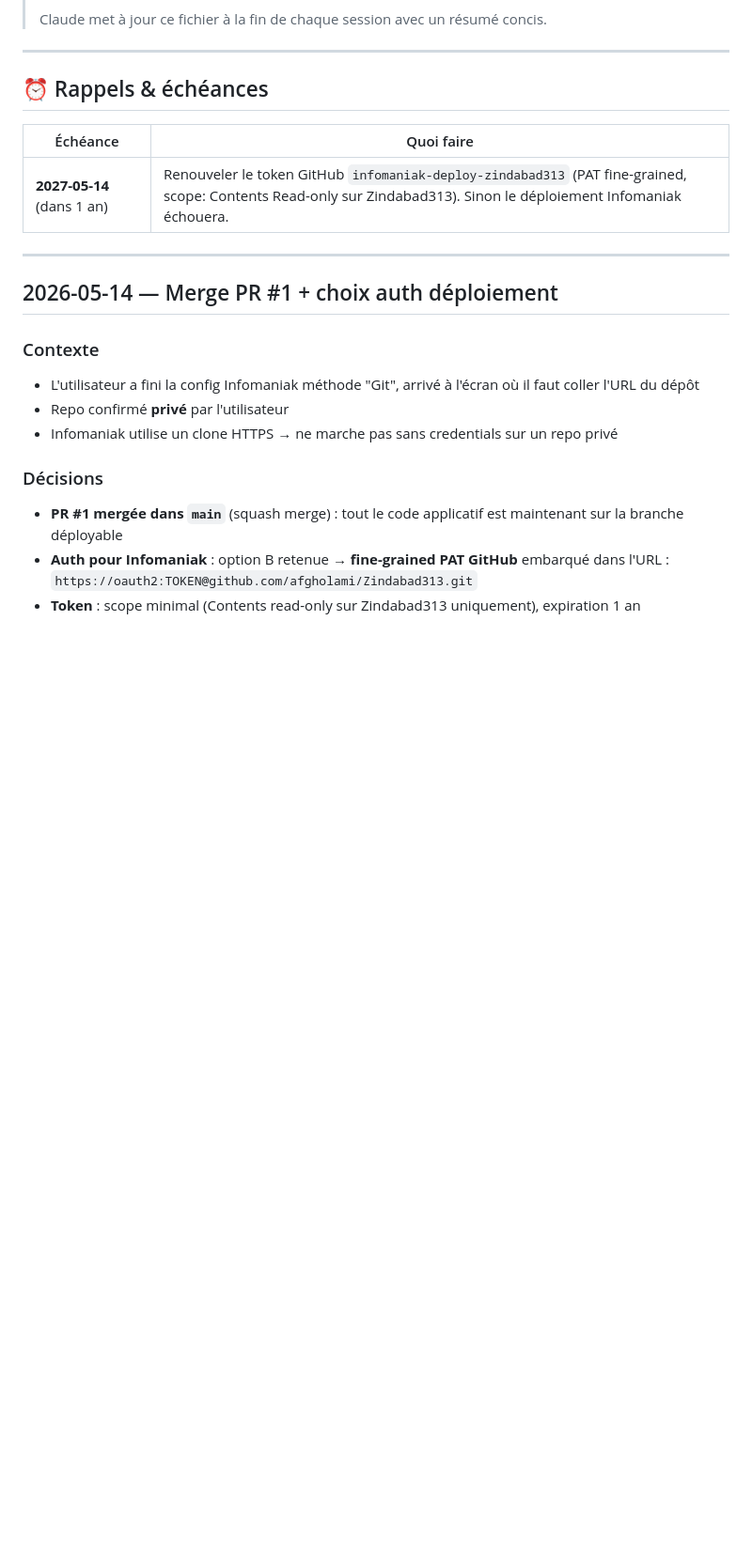
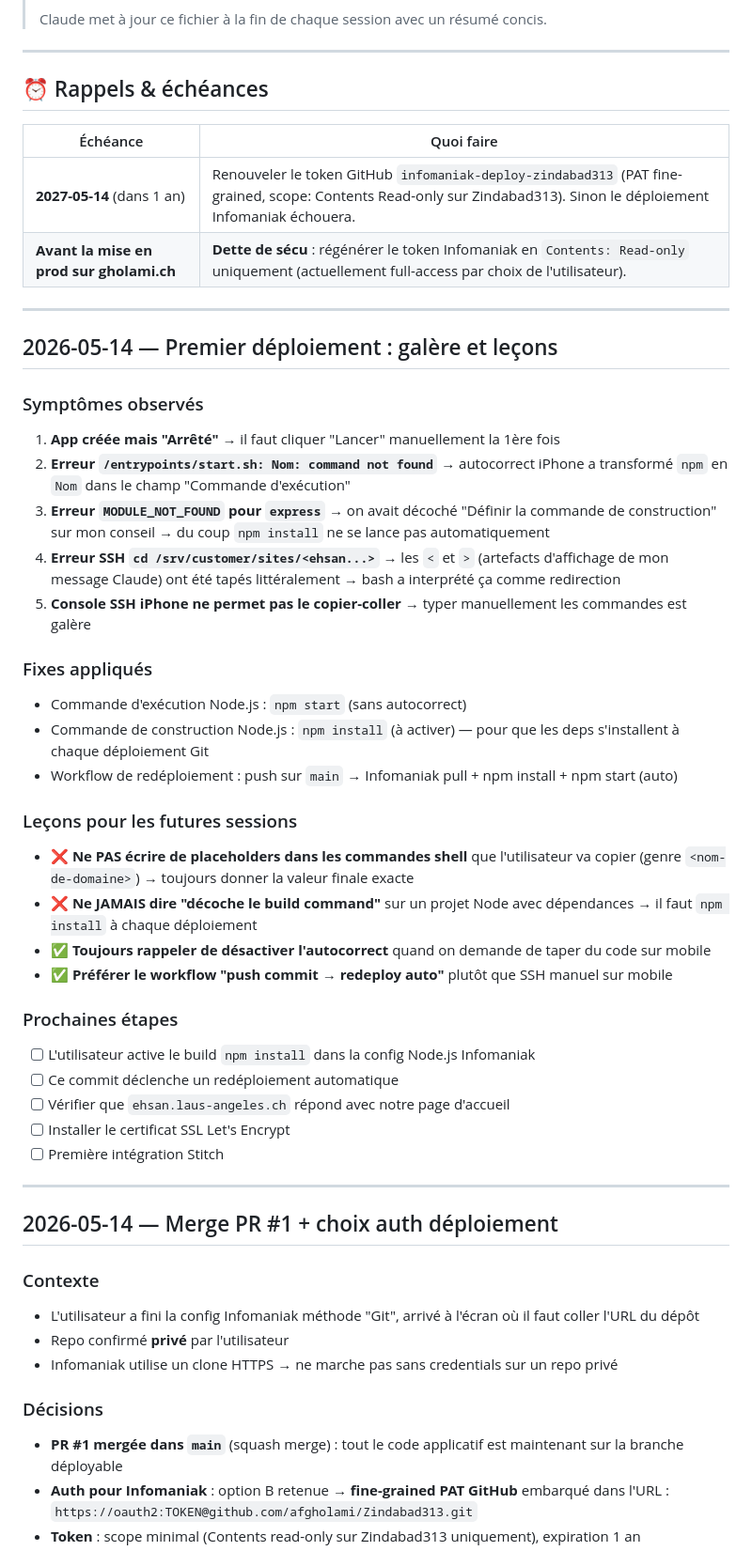
Before and after one commit to afgholami/Zindabad313, a Markdown page: docs/JOURNAL.md, the part around the change. Shown at 94% size. GitHub-like rendering; blank space fills up the shorter version.

Commit message:
docs: leçons du premier déploiement (autocorrect, build command, SSH mobile)

```diff
--- a/docs/JOURNAL.md
+++ b/docs/JOURNAL.md
@@ -12,6 +12,36 @@
 | Échéance | Quoi faire |
 |---|---|
 | **2027-05-14** (dans 1 an) | Renouveler le token GitHub `infomaniak-deploy-zindabad313` (PAT fine-grained, scope: Contents Read-only sur Zindabad313). Sinon le déploiement Infomaniak échouera. |
+| **Avant la mise en prod sur gholami.ch** | **Dette de sécu** : régénérer le token Infomaniak en `Contents: Read-only` uniquement (actuellement full-access par choix de l'utilisateur). |
+
+---
+
+## 2026-05-14 — Premier déploiement : galère et leçons
+
+### Symptômes observés
+1. **App créée mais "Arrêté"** → il faut cliquer "Lancer" manuellement la 1ère fois
+2. **Erreur `/entrypoints/start.sh: Nom: command not found`** → autocorrect iPhone a transformé `npm` en `Nom` dans le champ "Commande d'exécution"
+3. **Erreur `MODULE_NOT_FOUND` pour `express`** → on avait décoché "Définir la commande de construction" sur mon conseil → du coup `npm install` ne se lance pas automatiquement
+4. **Erreur SSH `cd /srv/customer/sites/<ehsan...>`** → les `<` et `>` (artefacts d'affichage de mon message Claude) ont été tapés littéralement → bash a interprété ça comme redirection
+5. **Console SSH iPhone ne permet pas le copier-coller** → typer manuellement les commandes est galère
+
+### Fixes appliqués
+- Commande d'exécution Node.js : `npm start` (sans autocorrect)
+- Commande de construction Node.js : `npm install` (à activer) — pour que les deps s'installent à chaque déploiement Git
+- Workflow de redéploiement : push sur `main` → Infomaniak pull + npm install + npm start (auto)
+
+### Leçons pour les futures sessions
+- ❌ **Ne PAS écrire de placeholders dans les commandes shell** que l'utilisateur va copier (genre `<nom-de-domaine>`) → toujours donner la valeur finale exacte
+- ❌ **Ne JAMAIS dire "décoche le build command"** sur un projet Node avec dépendances → il faut `npm install` à chaque déploiement
+- ✅ **Toujours rappeler de désactiver l'autocorrect** quand on demande de taper du code sur mobile
+- ✅ **Préférer le workflow "push commit → redeploy auto"** plutôt que SSH manuel sur mobile
+
+### Prochaines étapes
+- [ ] L'utilisateur active le build `npm install` dans la config Node.js Infomaniak
+- [ ] Ce commit déclenche un redéploiement automatique
+- [ ] Vérifier que `ehsan.laus-angeles.ch` répond avec notre page d'accueil
+- [ ] Installer le certificat SSL Let's Encrypt
+- [ ] Première intégration Stitch
 
 ---
 
```
